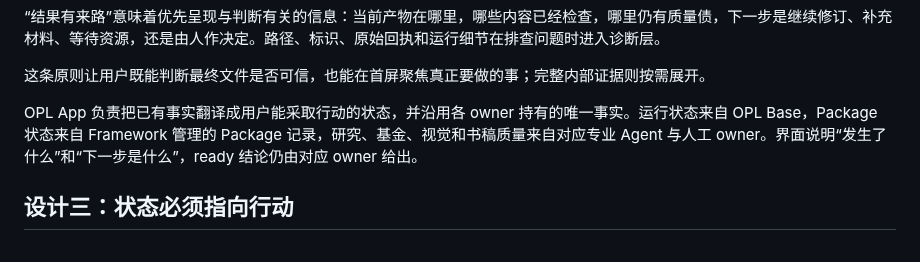
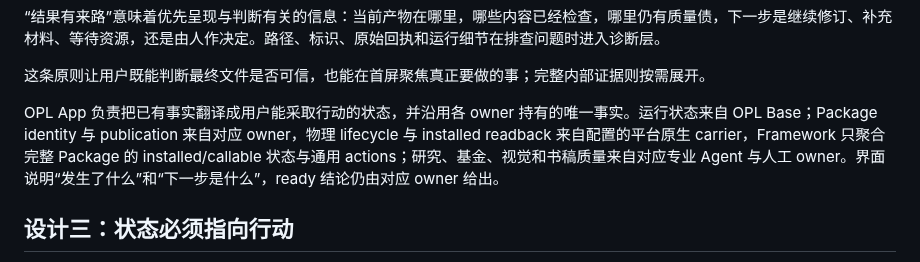
Before and after one commit to RenDeHuang/one-person-lab-app, a Markdown page: docs/whitepapers/opl-app-whitepaper.md, the part around the change. GitHub-like rendering.

Commit message:
docs: align whitepaper package ownership

```diff
--- a/docs/whitepapers/opl-app-whitepaper.md
+++ b/docs/whitepapers/opl-app-whitepaper.md
@@ -59,7 +59,7 @@ OPL App 把工作表达为一条可以复查的链：
 
 这条原则让用户既能判断最终文件是否可信，也能在首屏聚焦真正要做的事；完整内部证据则按需展开。
 
-OPL App 负责把已有事实翻译成用户能采取行动的状态，并沿用各 owner 持有的唯一事实。运行状态来自 OPL Base，Package 状态来自 Framework 管理的 Package 记录，研究、基金、视觉和书稿质量来自对应专业 Agent 与人工 owner。界面说明“发生了什么”和“下一步是什么”，ready 结论仍由对应 owner 给出。
+OPL App 负责把已有事实翻译成用户能采取行动的状态，并沿用各 owner 持有的唯一事实。运行状态来自 OPL Base；Package identity 与 publication 来自对应 owner，物理 lifecycle 与 installed readback 来自配置的平台原生 carrier，Framework 只聚合完整 Package 的 installed/callable 状态与通用 actions；研究、基金、视觉和书稿质量来自对应专业 Agent 与人工 owner。界面说明“发生了什么”和“下一步是什么”，ready 结论仍由对应 owner 给出。
 
 ## 设计三：状态必须指向行动
 
```
